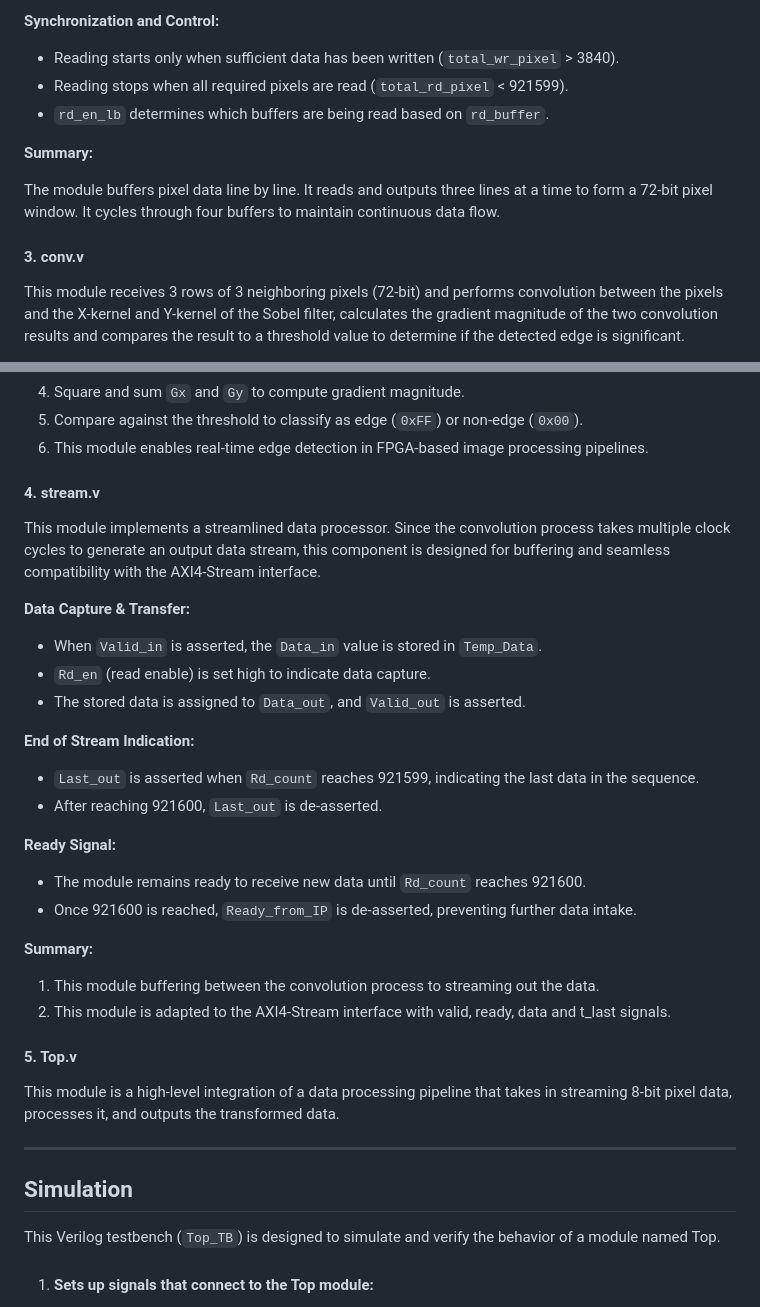
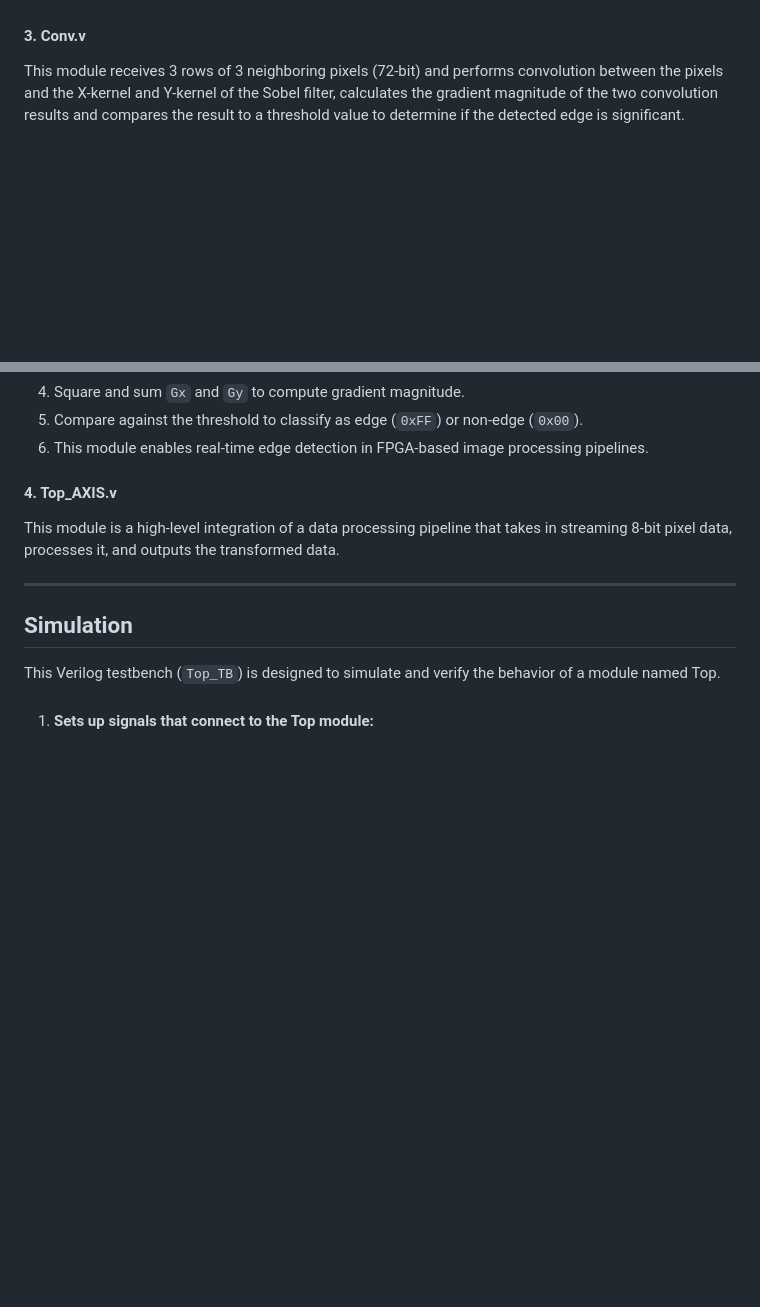
Before and after one commit to AdirOhayon133/Sobel-filter-on-FPGA, a Markdown page: README.md, 2 parts joined by grey strips. GitHub-like rendering; blank space fills up the shorter version.

```diff
--- a/README.md
+++ b/README.md
@@ -155,18 +123,8 @@ The control module is synchronous to the rising edge of the clock signal (`Clk`)
 
 
-**Synchronization and Control:**
 
- - Reading starts only when sufficient data has been written (`total_wr_pixel` > 3840).
- - Reading stops when all required pixels are read (`total_rd_pixel` < 921599).
- - `rd_en_lb` determines which buffers are being read based on `rd_buffer`.
 
-**Summary:**
-
-The module buffers pixel data line by line.
-It reads and outputs three lines at a time to form a 72-bit pixel window.
-It cycles through four buffers to maintain continuous data flow.
-
-#### 3. conv.v
+#### 3. Conv.v
 
 This module receives 3 rows of 3 neighboring pixels (72-bit) and performs convolution between the pixels and the X-kernel and Y-kernel of the Sobel filter, calculates the gradient magnitude of the two convolution results and compares the result to a threshold value to determine if the detected edge is significant.
 
@@ -208,32 +166,7 @@ The summed gradient values are squared:
 5. Compare against the threshold to classify as edge (`0xFF`) or non-edge (`0x00`).
 6. This module enables real-time edge detection in FPGA-based image processing pipelines.
 
-#### 4. stream.v
-
-This module implements a streamlined data processor. Since the convolution process takes multiple clock cycles to generate an output data stream, this component is designed for buffering and seamless compatibility with the AXI4-Stream interface.
-
-**Data Capture & Transfer:**
-
- - When `Valid_in` is asserted, the `Data_in` value is stored in `Temp_Data`.
- - `Rd_en` (read enable) is set high to indicate data capture.
- - The stored data is assigned to `Data_out`, and `Valid_out` is asserted.
-
-**End of Stream Indication:**
-
- - `Last_out` is asserted when `Rd_count` reaches 921599, indicating the last data in the sequence.
- - After reaching 921600, `Last_out` is de-asserted.
-
-**Ready Signal:**
-
- - The module remains ready to receive new data until `Rd_count` reaches 921600.
- - Once 921600 is reached, `Ready_from_IP` is de-asserted, preventing further data intake.
-
-**Summary:**
-
-1. This module buffering between the convolution process to streaming out the data.
-2. This module is adapted to the AXI4-Stream interface with valid, ready, data and t_last signals.
-
-#### 5. Top.v
+#### 4. Top_AXIS.v
 
 This module is a high-level integration of a data processing pipeline that takes in streaming 8-bit pixel data, processes it, and outputs the transformed data.
 
```
Also changed, not shown: other parts of README.md (+29 -61 lines).
